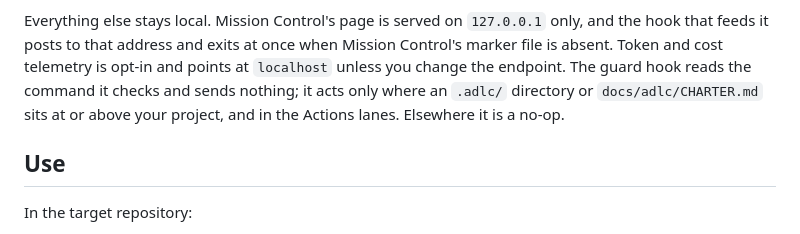
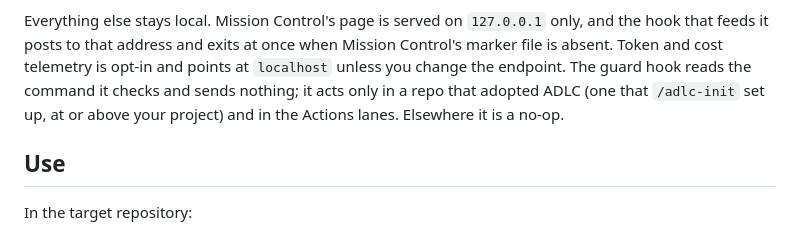
Before and after one commit to juanjtov/adlc-pipeline, a Markdown page: README.md, the part around the change. Rendered like a GitHub page.

Commit message:
README: the guard acts only in a repo that /adlc-init set up, now that a bare .adlc/ is no marker

```diff
--- a/README.md
+++ b/README.md
@@ -217,8 +217,8 @@ each:
 Everything else stays local. Mission Control's page is served on `127.0.0.1` only, and the hook
 that feeds it posts to that address and exits at once when Mission Control's marker file is
 absent. Token and cost telemetry is opt-in and points at `localhost` unless you change the
-endpoint. The guard hook reads the command it checks and sends nothing; it acts only where an
-`.adlc/` directory or `docs/adlc/CHARTER.md` sits at or above your project, and in the Actions
+endpoint. The guard hook reads the command it checks and sends nothing; it acts only in a repo
+that adopted ADLC (one that `/adlc-init` set up, at or above your project) and in the Actions
 lanes. Elsewhere it is a no-op.
 
 ## Use
```
